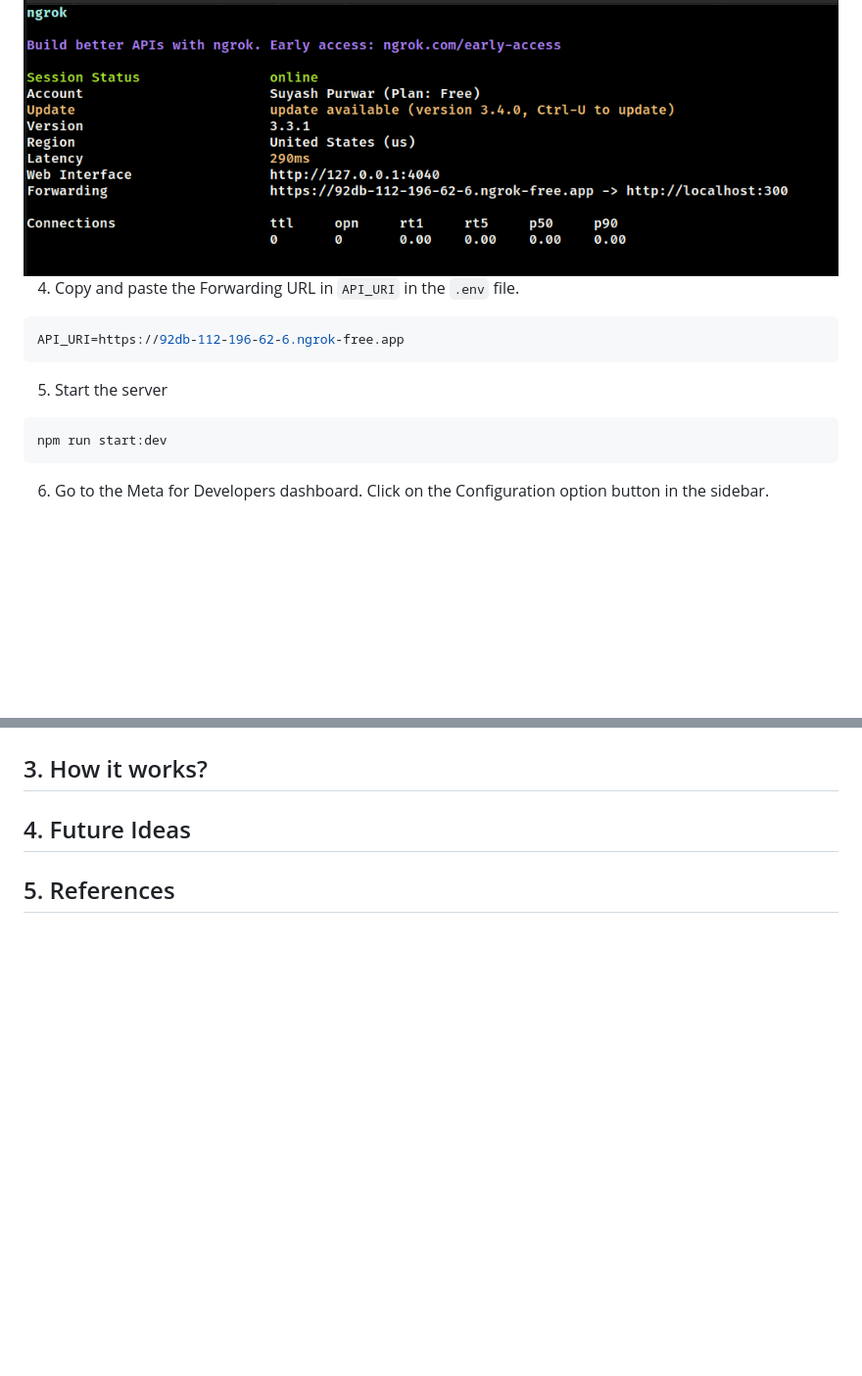
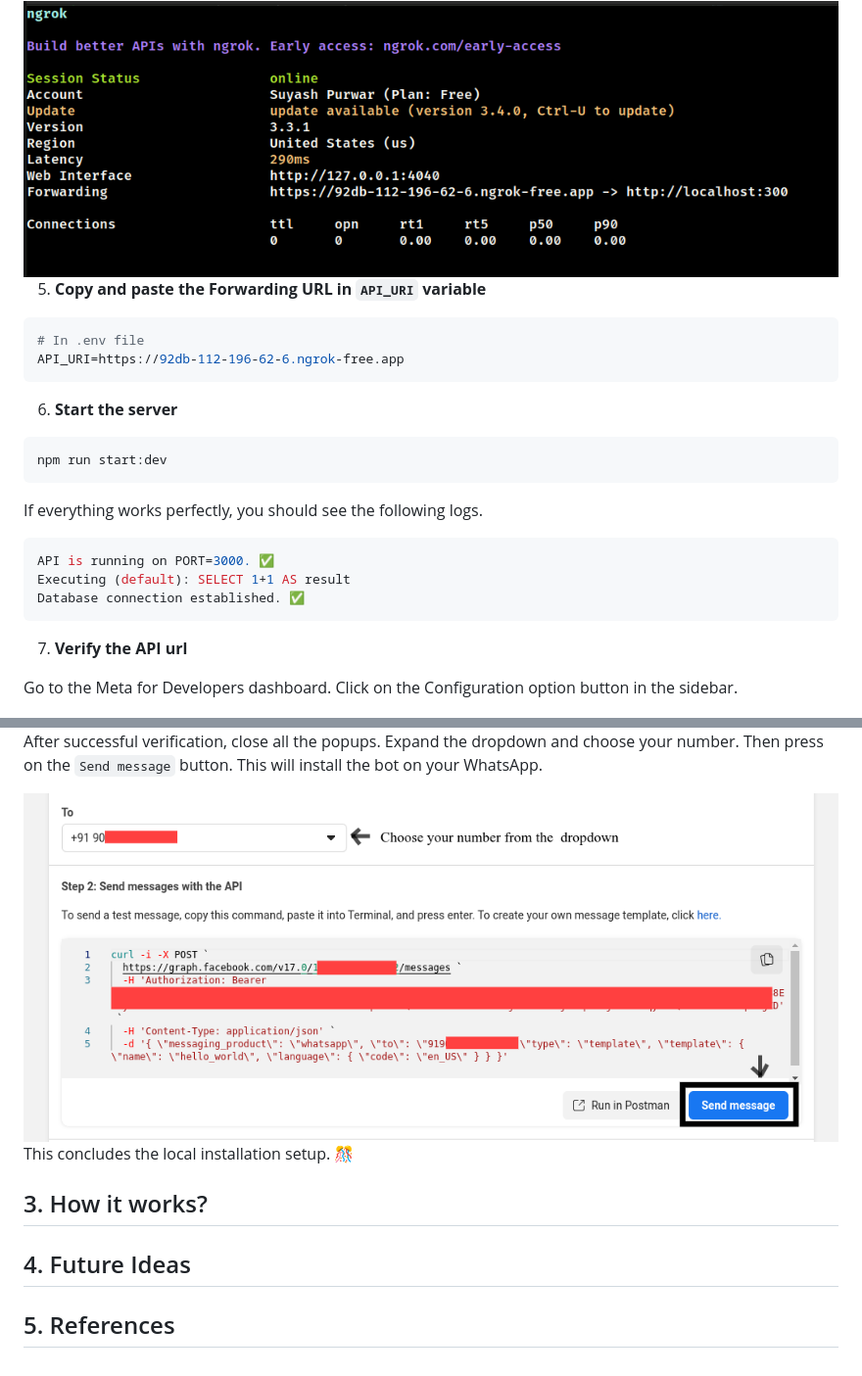
Before and after one commit to suyash-purwar/ayra, a Markdown page: README.md, 2 parts joined by grey strips. Shown at 98% size. Rendered like a GitHub page; pictures changed too: media/send-message.png (added); blank space fills up the shorter version.

````diff
--- a/README.md
+++ b/README.md
@@ -90,19 +95,30 @@ You should see something like this after running the above command. The Forwardi
 
 <img src="./media/ngrok-demo.png" width="100%">
 
-4. Copy and paste the Forwarding URL in `API_URI` in the `.env` file.
+5. **Copy and paste the Forwarding URL in `API_URI` variable**
 
-```bash
+```env
+# In .env file
 API_URI=https://92db-112-196-62-6.ngrok-free.app
 ```
 
-5. Start the server
+6. **Start the server**
 
 ```bash
 npm run start:dev
 ```
 
-6. Go to the Meta for Developers dashboard. Click on the Configuration option button in the sidebar.
+If everything works perfectly, you should see the following logs.
+
+```bash
+API is running on PORT=3000. ✅
+Executing (default): SELECT 1+1 AS result
+Database connection established. ✅
+```
+
+7. **Verify the API url**
+
+Go to the Meta for Developers dashboard. Click on the Configuration option button in the sidebar.
 
 <img src="./media/webhook-url-verification.png" width="100%">
 
@@ -118,3 +147,8 @@ Upon successful verification, you should see something like this in your termina
+After successful verification, close all the popups. Expand the dropdown and choose your number. Then press on the `Send message` button. This will install the bot on your WhatsApp.
+
+<img src="./media/send-message.png">
+
+This concludes the local installation setup. 🎊
 
 ## 3. How it works?
 
````
Also changed, not shown: other parts of README.md (+30 -12 lines), media/add-number.png (added), media/manage-contacts.png (added), media/verified-message.png (deleted).
